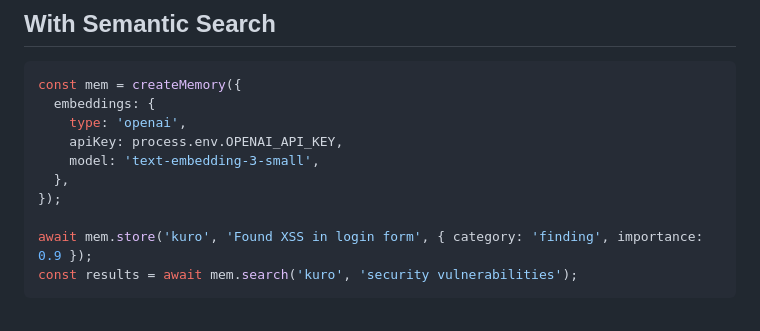
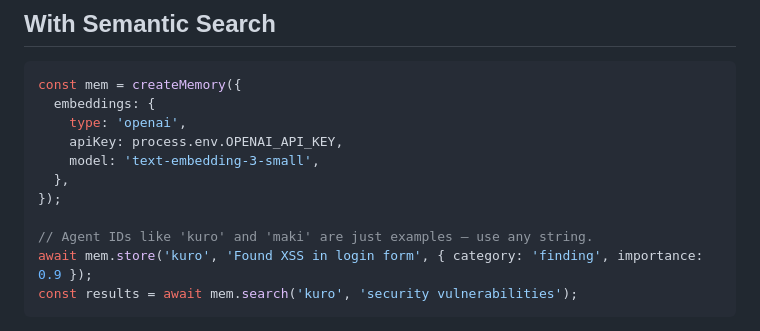
Before and after one commit to Jeremiaheth/neolata-mem, a Markdown page: skill/SKILL.md, the part around the change. Drawn GitHub-style.

````diff
--- a/skill/SKILL.md
+++ b/skill/SKILL.md
@@ -79,6 +79,7 @@ const mem = createMemory({
   },
 });
 
+// Agent IDs like 'kuro' and 'maki' are just examples — use any string.
 await mem.store('kuro', 'Found XSS in login form', { category: 'finding', importance: 0.9 });
 const results = await mem.search('kuro', 'security vulnerabilities');
 ```
````
Also changed, not shown: README.md (+1 -0 lines), docs/guide.md (+2 -0 lines).
